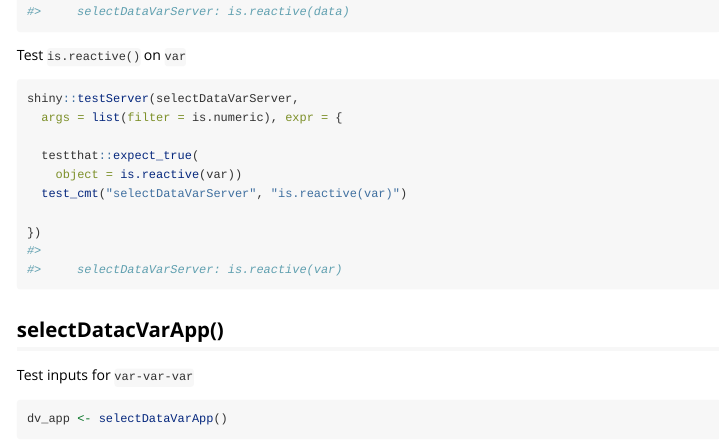
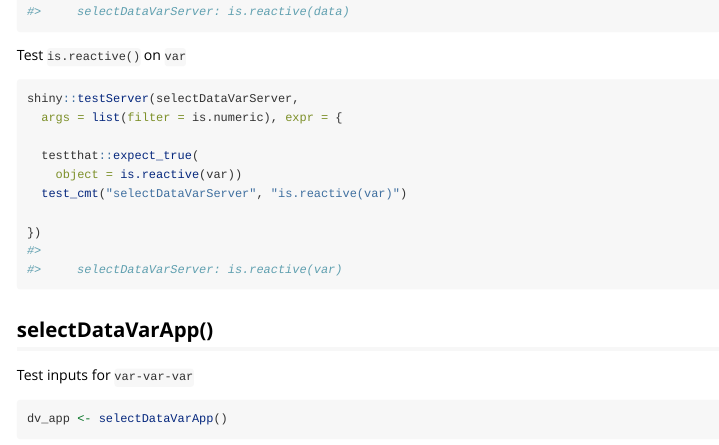
Before and after one commit to mjfrigaard/msst2ap, an R Markdown document (vignettes/testserver-tests.Rmd): the page in a window 1100 px wide, from 5580 px down. Rendered offline with R 4.5, knitr and Pandoc, with nearby package versions; some code elsewhere in the file could not run offline.

````diff
--- a/vignettes/testserver-tests.Rmd
+++ b/vignettes/testserver-tests.Rmd
@@ -326,7 +326,7 @@
 ```
 
 
-## selectDatacVarApp()
+## selectDataVarApp()
 
 Test inputs for `var-var-var`
 
````
Also changed, not shown: R/msst2ap-package.R (+1 -0 lines), 3 other files.
